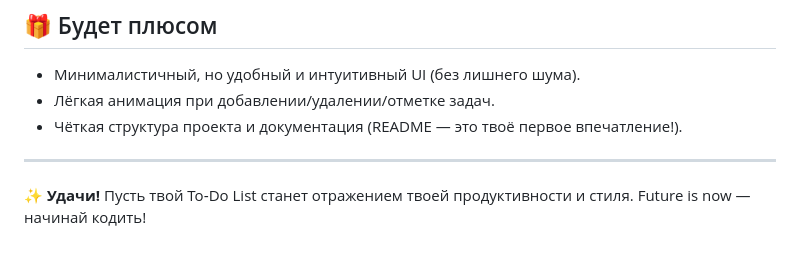
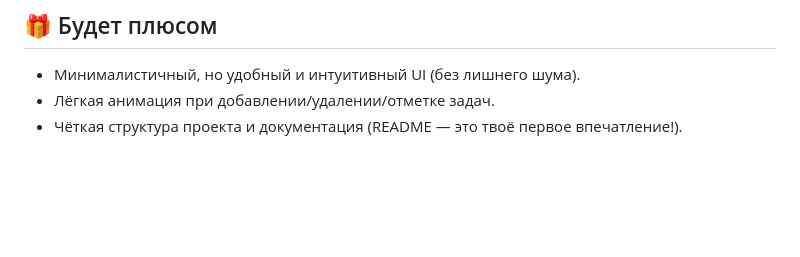
Before and after one commit to dimbo1324/--TODOLIST--, a Markdown page: README.md, the part around the change. Rendered like a GitHub page; blank space fills up the shorter version.

Commit message:
см. прошлый коммит

```diff
--- a/README.md
+++ b/README.md
@@ -72,7 +72,3 @@
 - Минималистичный, но удобный и интуитивный UI (без лишнего шума).
 - Лёгкая анимация при добавлении/удалении/отметке задач.
 - Чёткая структура проекта и документация (README — это твоё первое впечатление!).
-
----
-
-✨ **Удачи!** Пусть твой To‑Do List станет отражением твоей продуктивности и стиля. Future is now — начинай кодить!
```
